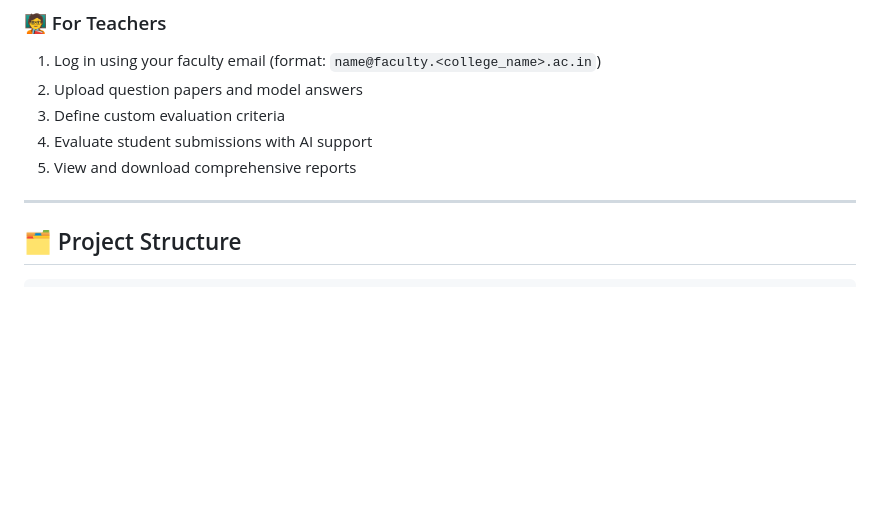
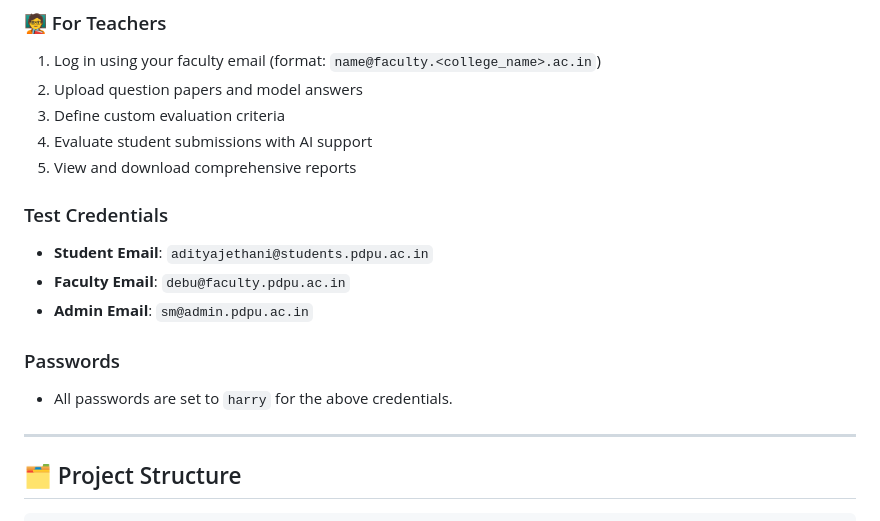
Before and after one commit to okaditya84/Grade-Flow, a Markdown page: README.md, the part around the change. GitHub-like rendering; blank space fills up the shorter version.

Commit message:
docs: add test credentials and default passwords to README

```diff
--- a/README.md
+++ b/README.md
@@ -87,6 +87,13 @@ The application will be available at 👉 [http://localhost:8501](http://localho
 4. Evaluate student submissions with AI support
 5. View and download comprehensive reports
 
+
+### Test Credentials
+- **Student Email**: `adityajethani@students.pdpu.ac.in`
+- **Faculty Email**: `debu@faculty.pdpu.ac.in`
+- **Admin Email**: `sm@admin.pdpu.ac.in`
+### Passwords
+- All passwords are set to `harry` for the above credentials.
 ---
 
 ## 🗂️ Project Structure
```
